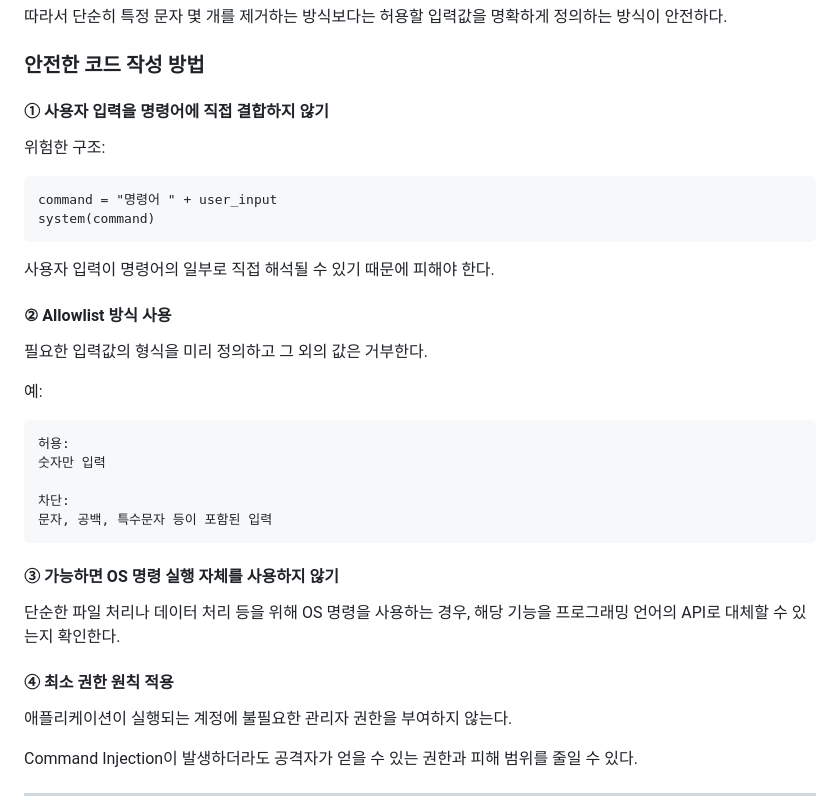
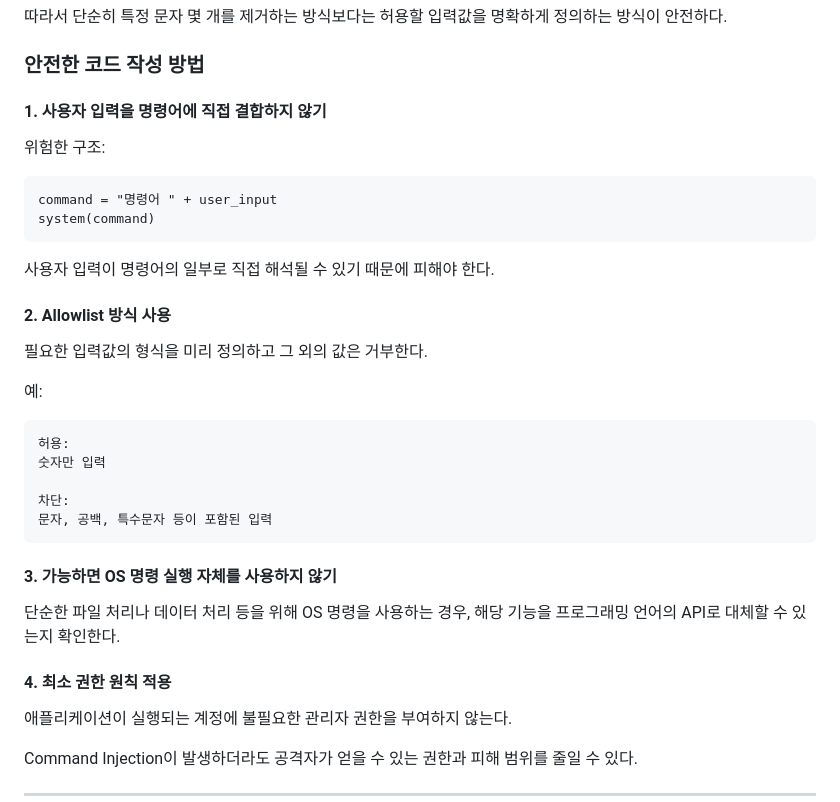
Before and after one commit to DSWU-BackDoor/2026-2-vuln-analysis-study, a Markdown page: Week02/Command-Injection.md, the part around the change. GitHub-like rendering.

Commit message:
commend-injection 개념 정리 완료

````diff
--- a/Week02/Command-Injection.md
+++ b/Week02/Command-Injection.md
@@ -68,7 +68,7 @@ $
 
 ### 안전한 코드 작성 방법
 
-#### ① 사용자 입력을 명령어에 직접 결합하지 않기
+#### 1. 사용자 입력을 명령어에 직접 결합하지 않기
 
 위험한 구조:
 
@@ -79,7 +79,7 @@ system(command)
 
 사용자 입력이 명령어의 일부로 직접 해석될 수 있기 때문에 피해야 한다.
 
-#### ② Allowlist 방식 사용
+#### 2. Allowlist 방식 사용
 
 필요한 입력값의 형식을 미리 정의하고 그 외의 값은 거부한다.
 
@@ -93,11 +93,11 @@ system(command)
 문자, 공백, 특수문자 등이 포함된 입력
 ```
 
-#### ③ 가능하면 OS 명령 실행 자체를 사용하지 않기
+#### 3. 가능하면 OS 명령 실행 자체를 사용하지 않기
 
 단순한 파일 처리나 데이터 처리 등을 위해 OS 명령을 사용하는 경우, 해당 기능을 프로그래밍 언어의 API로 대체할 수 있는지 확인한다.
 
-#### ④ 최소 권한 원칙 적용
+#### 4. 최소 권한 원칙 적용
 
 애플리케이션이 실행되는 계정에 불필요한 관리자 권한을 부여하지 않는다.
 
````
